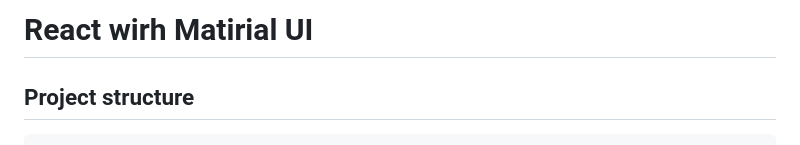
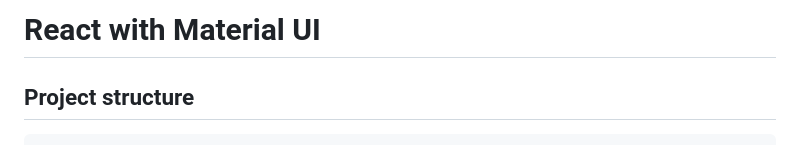
Before and after one commit to Drobarov12/MihajlovAutoRepair, a Markdown page: mihajlov-auto-repair-frontend/README.md, the part around the change. GitHub-like rendering.

````diff
--- a/mihajlov-auto-repair-frontend/README.md
+++ b/mihajlov-auto-repair-frontend/README.md
@@ -1,4 +1,4 @@
-# React wirh Matirial UI
+# React with Material UI
 
 ## Project structure
 ```bash
````
